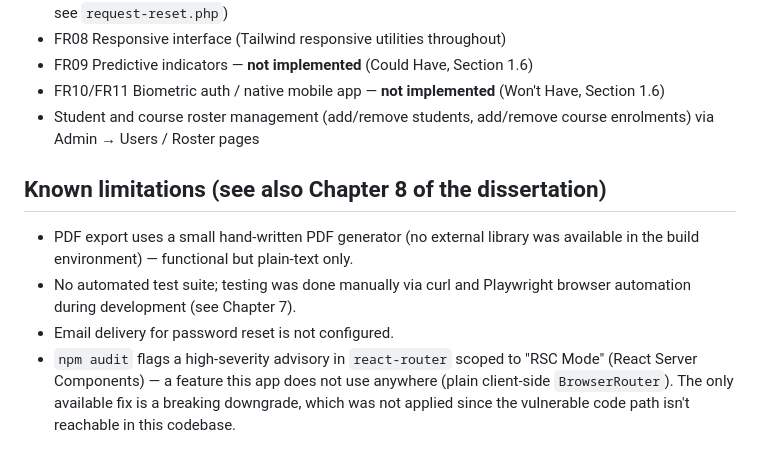
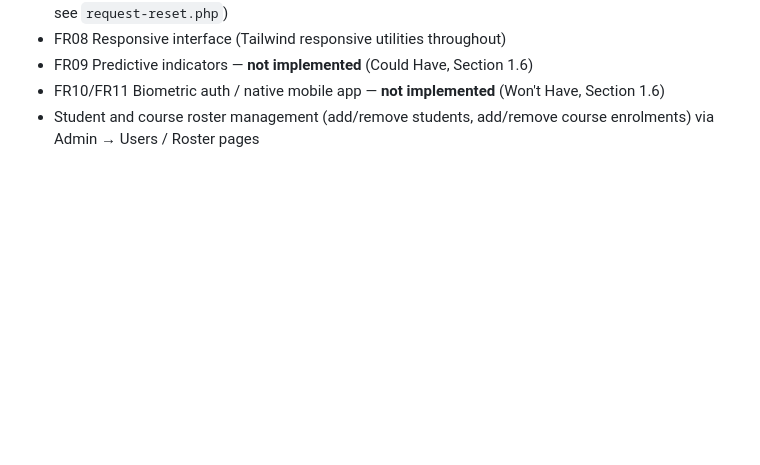
Before and after one commit to hillar10n/student_attendance_system_with_data_analytics_dashboard, a Markdown page: README.md, the part around the change. GitHub-like rendering; blank space fills up the shorter version.

Commit message:
FRs updated

```diff
--- a/README.md
+++ b/README.md
@@ -138,16 +138,3 @@ npm run dev
 - FR10/FR11 Biometric auth / native mobile app — **not implemented** (Won't Have, Section 1.6)
 - Student and course roster management (add/remove students, add/remove course
   enrolments) via Admin → Users / Roster pages
-
-## Known limitations (see also Chapter 8 of the dissertation)
-
-- PDF export uses a small hand-written PDF generator (no external library
-  was available in the build environment) — functional but plain-text only.
-- No automated test suite; testing was done manually via curl and Playwright
-  browser automation during development (see Chapter 7).
-- Email delivery for password reset is not configured.
-- `npm audit` flags a high-severity advisory in `react-router` scoped to
-  "RSC Mode" (React Server Components) — a feature this app does not use
-  anywhere (plain client-side `BrowserRouter`). The only available fix is a
-  breaking downgrade, which was not applied since the vulnerable code path
-  isn't reachable in this codebase.
```
